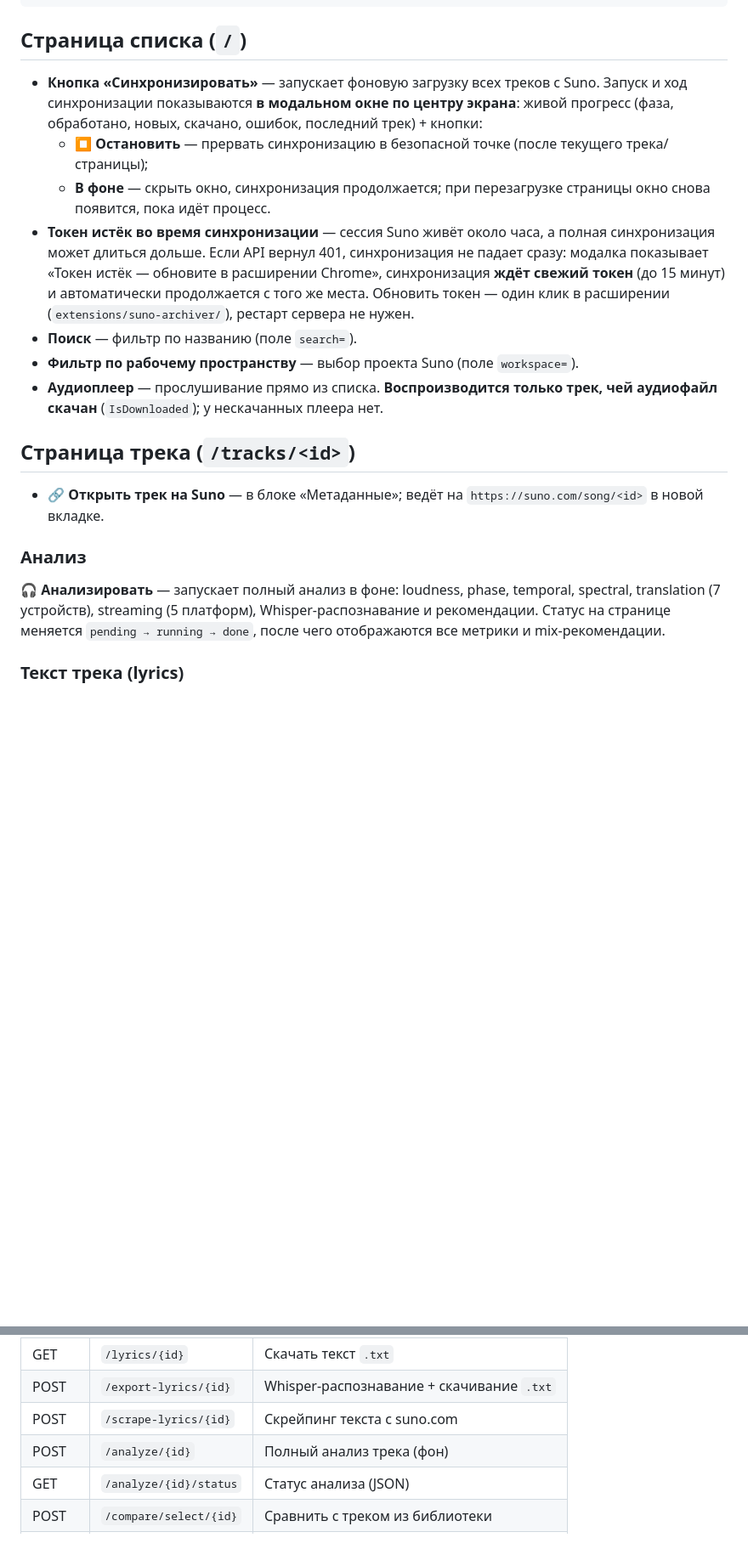
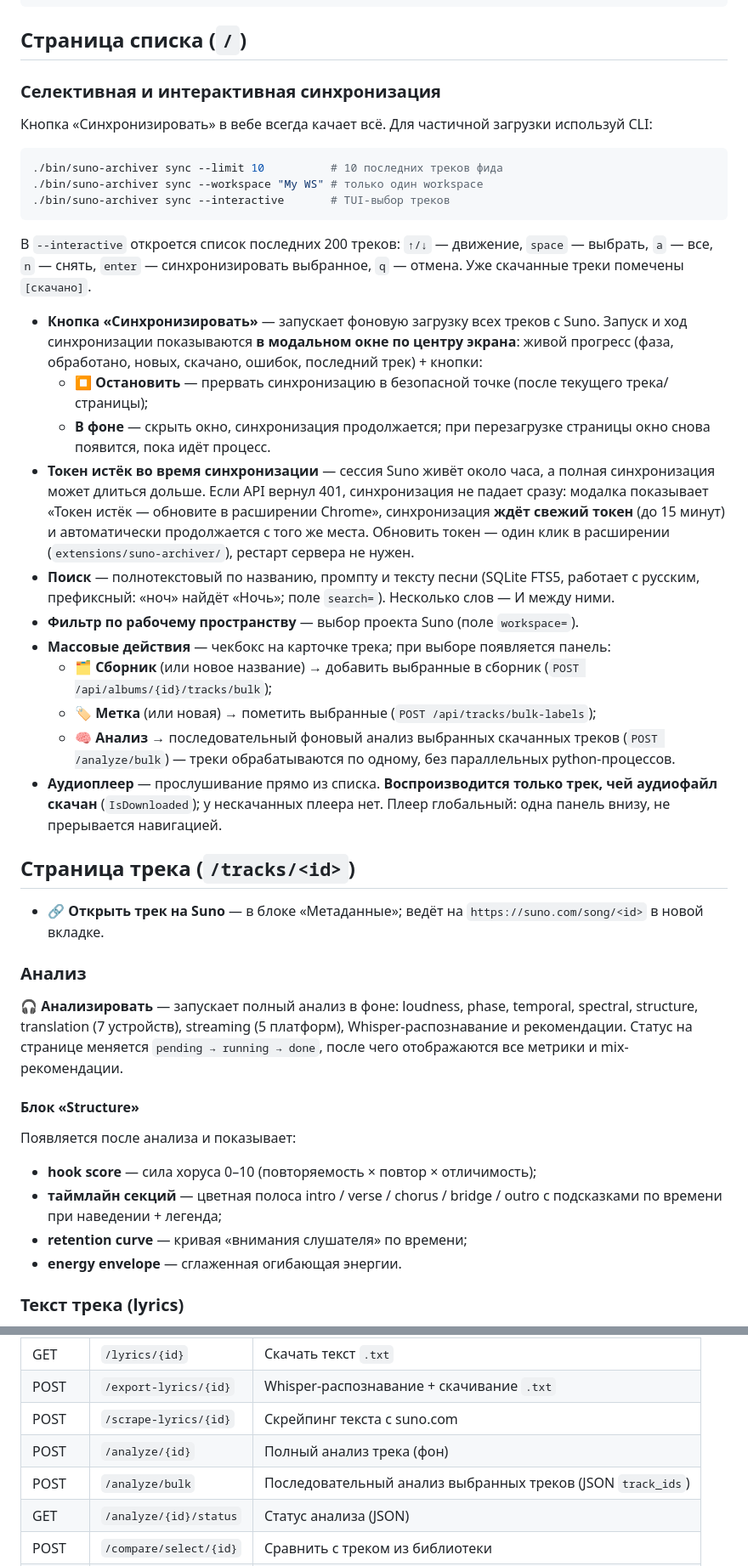
Before and after one commit to altairstudio-ru/MuzicAnalyzerPro, a Markdown page: docs/WEB_UI.md, 2 parts joined by grey strips. Shown at 85% size. Drawn GitHub-style; blank space fills up the shorter version.

````diff
--- a/docs/WEB_UI.md
+++ b/docs/WEB_UI.md
@@ -33,6 +33,21 @@ make build
 
 ## Страница списка (`/`)
 
+### Селективная и интерактивная синхронизация
+
+Кнопка «Синхронизировать» в вебе всегда качает всё. Для частичной загрузки
+используй CLI:
+
+```bash
+./bin/suno-archiver sync --limit 10          # 10 последних треков фида
+./bin/suno-archiver sync --workspace "My WS" # только один workspace
+./bin/suno-archiver sync --interactive       # TUI-выбор треков
+```
+
+В `--interactive` откроется список последних 200 треков: `↑/↓` — движение,
+`space` — выбрать, `a` — все, `n` — снять, `enter` — синхронизировать
+выбранное, `q` — отмена. Уже скачанные треки помечены `[скачано]`.
+
 - **Кнопка «Синхронизировать»** — запускает фоновую загрузку всех треков
   с Suno. Запуск и ход синхронизации показываются **в модальном окне по центру
   экрана**: живой прогресс (фаза, обработано, новых, скачано, ошибок,
@@ -47,10 +62,21 @@ make build
   Chrome», синхронизация **ждёт свежий токен** (до 15 минут) и автоматически
   продолжается с того же места. Обновить токен — один клик в расширении
   (`extensions/suno-archiver/`), рестарт сервера не нужен.
-- **Поиск** — фильтр по названию (поле `search=`).
+- **Поиск** — полнотекстовый по названию, промпту и тексту песни
+  (SQLite FTS5, работает с русским, префиксный: «ноч» найдёт «Ночь»;
+  поле `search=`). Несколько слов — И между ними.
 - **Фильтр по рабочему пространству** — выбор проекта Suno (поле `workspace=`).
+- **Массовые действия** — чекбокс на карточке трека; при выборе появляется
+  панель:
+  - **🗂 Сборник** (или новое название) → добавить выбранные в сборник
+    (`POST /api/albums/{id}/tracks/bulk`);
+  - **🏷 Метка** (или новая) → пометить выбранные (`POST /api/tracks/bulk-labels`);
+  - **🧠 Анализ** → последовательный фоновый анализ выбранных скачанных
+    треков (`POST /analyze/bulk`) — треки обрабатываются по одному,
+    без параллельных python-процессов.
 - **Аудиоплеер** — прослушивание прямо из списка. **Воспроизводится только
   трек, чей аудиофайл скачан** (`IsDownloaded`); у нескачанных плеера нет.
+  Плеер глобальный: одна панель внизу, не прерывается навигацией.
 
 ## Страница трека (`/tracks/<id>`)
 
@@ -60,10 +86,20 @@ make build
 ### Анализ
 
 **🎧 Анализировать** — запускает полный анализ в фоне:
-loudness, phase, temporal, spectral, translation (7 устройств), streaming
-(5 платформ), Whisper-распознавание и рекомендации. Статус на странице
-меняется `pending → running → done`, после чего отображаются все метрики
-и mix-рекомендации.
+loudness, phase, temporal, spectral, structure, translation (7 устройств),
+streaming (5 платформ), Whisper-распознавание и рекомендации. Статус на
+странице меняется `pending → running → done`, после чего отображаются все
+метрики и mix-рекомендации.
+
+#### Блок «Structure»
+
+Появляется после анализа и показывает:
+
+- **hook score** — сила хоруса 0–10 (повторяемость × повтор × отличимость);
+- **таймлайн секций** — цветная полоса intro / verse / chorus / bridge /
+  outro с подсказками по времени при наведении + легенда;
+- **retention curve** — кривая «внимания слушателя» по времени;
+- **energy envelope** — сглаженная огибающая энергии.
 
 ### Текст трека (lyrics)
 
@@ -108,6 +144,7 @@ loudness, phase, temporal, spectral, translation (7 устройств), streami
 | POST   | `/export-lyrics/{id}`    | Whisper-распознавание + скачивание `.txt` |
 | POST   | `/scrape-lyrics/{id}`    | Скрейпинг текста с suno.com |
 | POST   | `/analyze/{id}`          | Полный анализ трека (фон) |
+| POST   | `/analyze/bulk`          | Последовательный анализ выбранных треков (JSON `track_ids`) |
 | GET    | `/analyze/{id}/status`   | Статус анализа (JSON) |
 | POST   | `/compare/select/{id}`   | Сравнить с треком из библиотеки |
 | POST   | `/compare/upload/{id}`   | Сравнить с загруженным файлом |
````
Also changed, not shown: README.md (+31 -9 lines).
